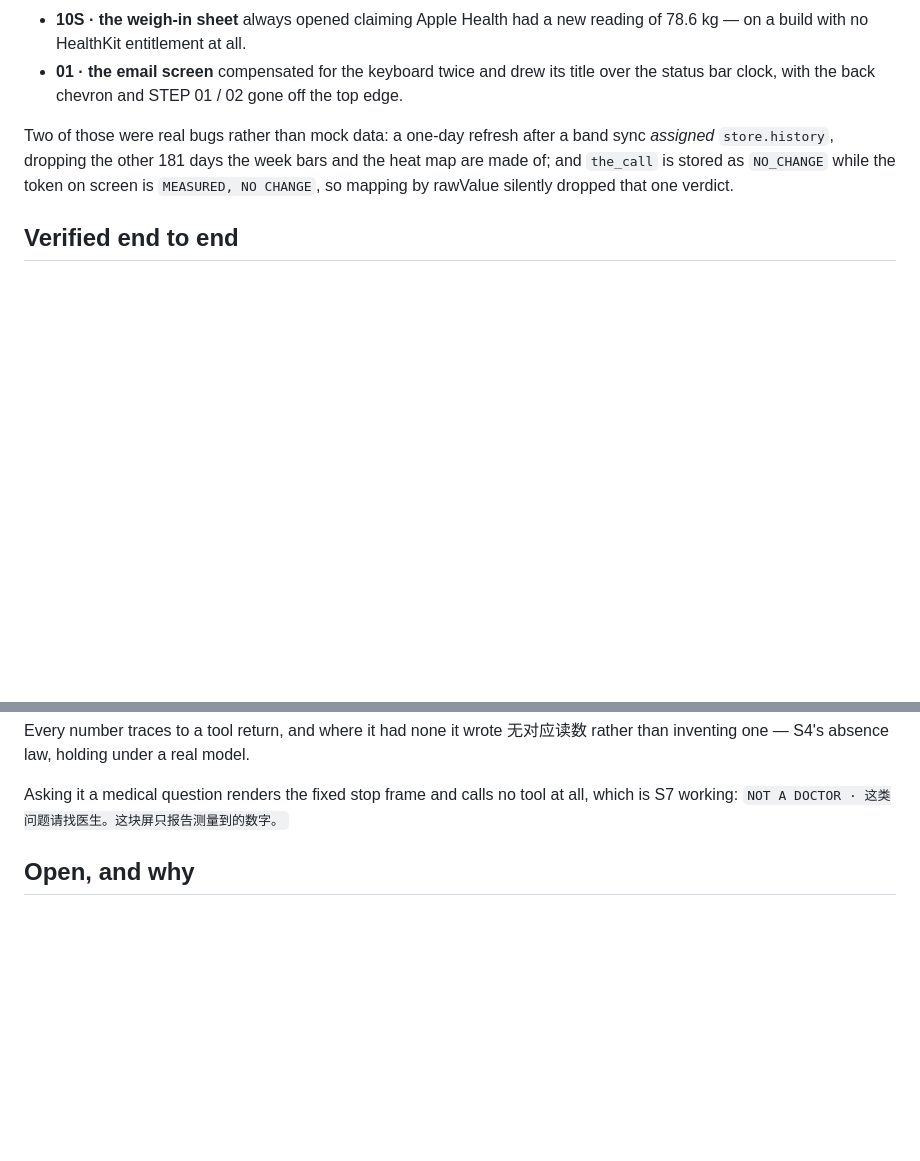
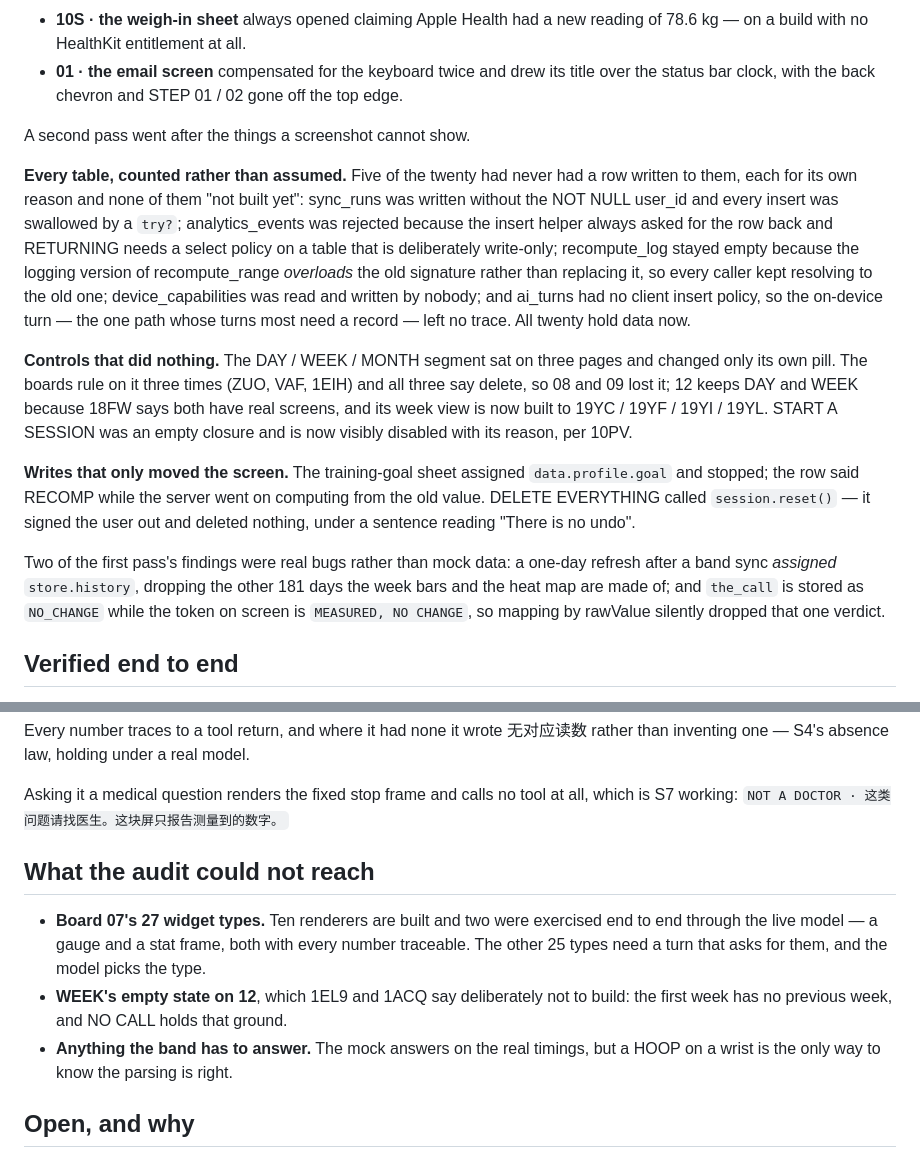
Before and after one commit to wuzihuang/Next, a Markdown page: docs/STATUS.md, 2 parts joined by grey strips. Rendered like a GitHub page; blank space fills up the shorter version.

Commit message:
Record the second audit pass in STATUS
The first pass read screens; this one counted rows, chased controls that did nothing, and
checked whether writes reached the server. Also says plainly what the audit could not
reach, rather than leaving it implied.

Co-Authored-By: Claude Opus 5 (1M context) <noreply@anthropic.com>
Claude-Session: https://claude.ai/code/session_01VmmmeeBroqM7uYzkmnGMgH

```diff
--- a/docs/STATUS.md
+++ b/docs/STATUS.md
@@ -119,7 +119,30 @@ the same failure each time, and the reason to do it on a device rather than in t
 - **01 · the email screen** compensated for the keyboard twice and drew its title over the
   status bar clock, with the back chevron and STEP 01 / 02 gone off the top edge.
 
-Two of those were real bugs rather than mock data: a one-day refresh after a band sync
+A second pass went after the things a screenshot cannot show.
+
+**Every table, counted rather than assumed.** Five of the twenty had never had a row
+written to them, each for its own reason and none of them "not built yet": sync_runs was
+written without the NOT NULL user_id and every insert was swallowed by a `try?`;
+analytics_events was rejected because the insert helper always asked for the row back and
+RETURNING needs a select policy on a table that is deliberately write-only; recompute_log
+stayed empty because the logging version of recompute_range *overloads* the old signature
+rather than replacing it, so every caller kept resolving to the old one; device_capabilities
+was read and written by nobody; and ai_turns had no client insert policy, so the on-device
+turn — the one path whose turns most need a record — left no trace. All twenty hold data now.
+
+**Controls that did nothing.** The DAY / WEEK / MONTH segment sat on three pages and changed
+only its own pill. The boards rule on it three times (ZUO, VAF, 1EIH) and all three say
+delete, so 08 and 09 lost it; 12 keeps DAY and WEEK because 18FW says both have real screens,
+and its week view is now built to 19YC / 19YF / 19YI / 19YL. START A SESSION was an empty
+closure and is now visibly disabled with its reason, per 10PV.
+
+**Writes that only moved the screen.** The training-goal sheet assigned `data.profile.goal`
+and stopped; the row said RECOMP while the server went on computing from the old value.
+DELETE EVERYTHING called `session.reset()` — it signed the user out and deleted nothing,
+under a sentence reading "There is no undo".
+
+Two of the first pass's findings were real bugs rather than mock data: a one-day refresh after a band sync
 *assigned* `store.history`, dropping the other 181 days the week bars and the heat map are made
 of; and `the_call` is stored as `NO_CHANGE` while the token on screen is `MEASURED, NO CHANGE`,
 so mapping by rawValue silently dropped that one verdict.
@@ -175,6 +198,16 @@ inventing one — S4's absence law, holding under a real model.
 
 Asking it a medical question renders the fixed stop frame and calls no tool at all, which is
 S7 working: `NOT A DOCTOR · 这类问题请找医生。这块屏只报告测量到的数字。`
+
+## What the audit could not reach
+
+- **Board 07's 27 widget types.** Ten renderers are built and two were exercised end to end
+  through the live model — a gauge and a stat frame, both with every number traceable. The
+  other 25 types need a turn that asks for them, and the model picks the type.
+- **WEEK's empty state on 12**, which 1EL9 and 1ACQ say deliberately not to build: the first
+  week has no previous week, and NO CALL holds that ground.
+- **Anything the band has to answer.** The mock answers on the real timings, but a HOOP on a
+  wrist is the only way to know the parsing is right.
 
 ## Open, and why
 
```
